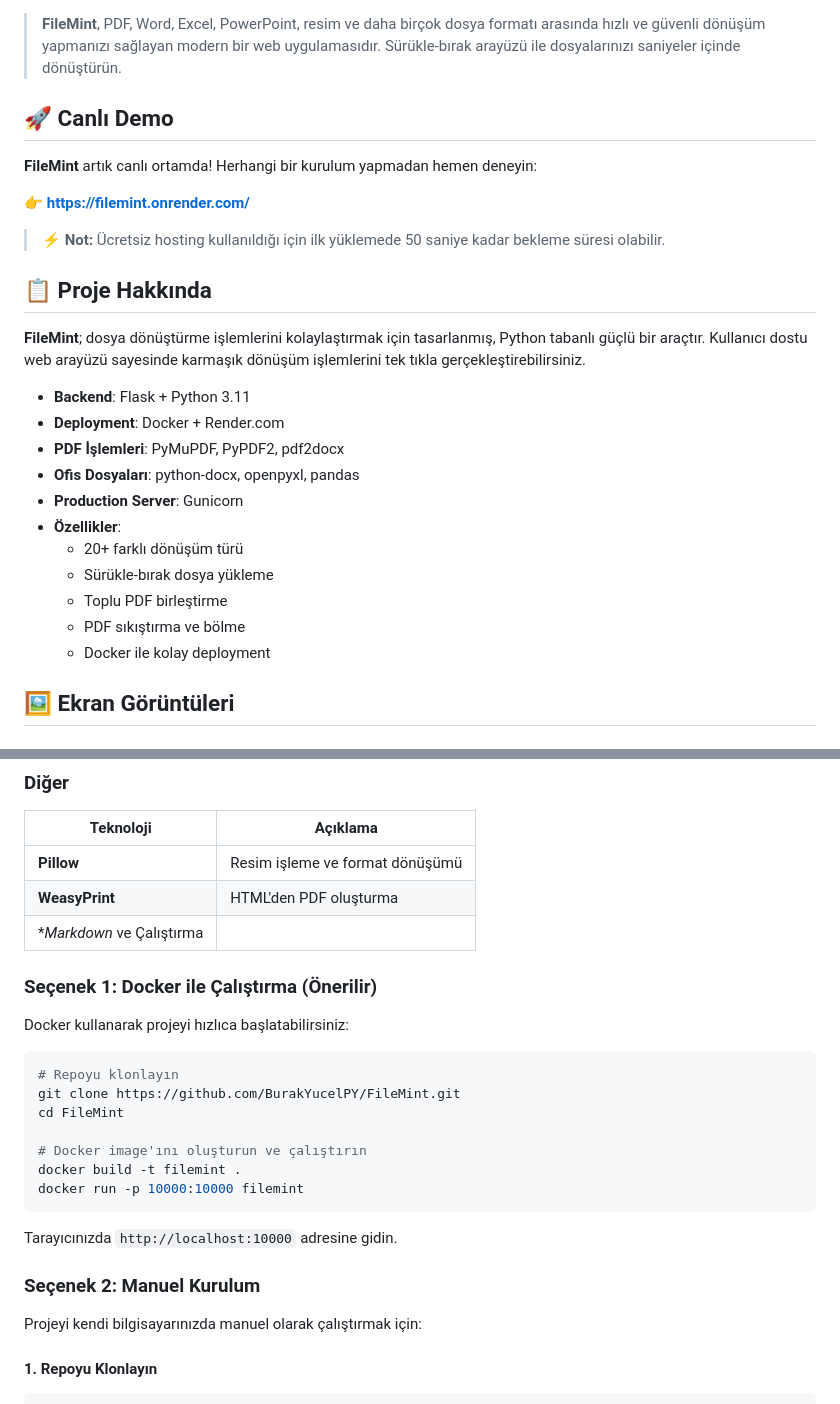
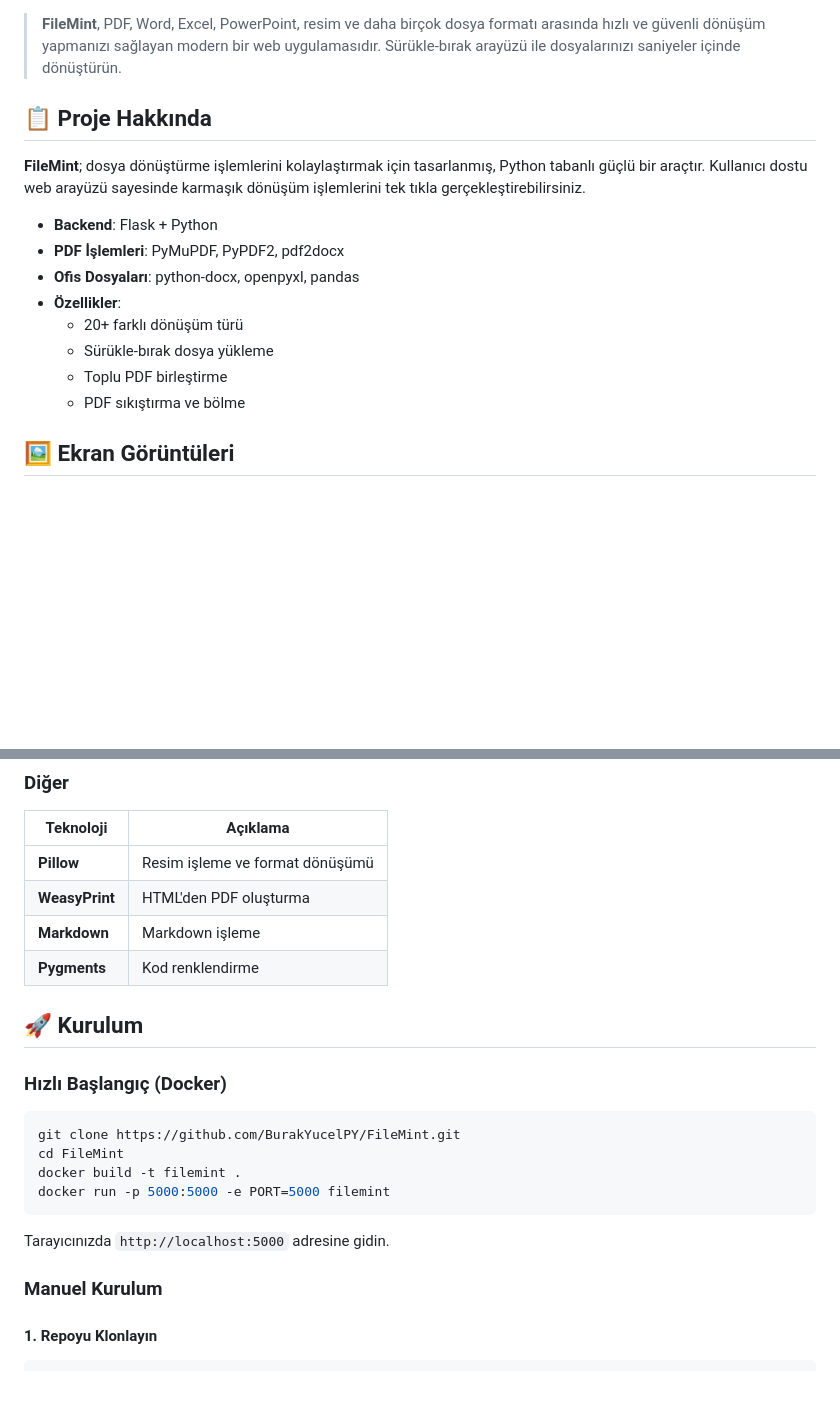
Before and after one commit to BurakYucelPY/FileMint, a Markdown page: README.md, 2 parts joined by grey strips. Drawn GitHub-style; blank space fills up the shorter version.

````diff
--- a/README.md
+++ b/README.md
@@ -20,29 +26,18 @@
 
 > **FileMint**, PDF, Word, Excel, PowerPoint, resim ve daha birçok dosya formatı arasında hızlı ve güvenli dönüşüm yapmanızı sağlayan modern bir web uygulamasıdır. Sürükle-bırak arayüzü ile dosyalarınızı saniyeler içinde dönüştürün.
 
-## 🚀 Canlı Demo
-
-**FileMint** artık canlı ortamda! Herhangi bir kurulum yapmadan hemen deneyin:
-
-👉 **[https://filemint.onrender.com/](https://filemint.onrender.com/)**
-
-> ⚡ **Not:** Ücretsiz hosting kullanıldığı için ilk yüklemede 50 saniye kadar bekleme süresi olabilir.
-
 ## 📋 Proje Hakkında
 
 **FileMint**; dosya dönüştürme işlemlerini kolaylaştırmak için tasarlanmış, Python tabanlı güçlü bir araçtır. Kullanıcı dostu web arayüzü sayesinde karmaşık dönüşüm işlemlerini tek tıkla gerçekleştirebilirsiniz.
 
-- **Backend**: Flask + Python 3.11
-- **Deployment**: Docker + Render.com
+- **Backend**: Flask + Python
 - **PDF İşlemleri**: PyMuPDF, PyPDF2, pdf2docx
 - **Ofis Dosyaları**: python-docx, openpyxl, pandas
-- **Production Server**: Gunicorn
 - **Özellikler**:
   - 20+ farklı dönüşüm türü
   - Sürükle-bırak dosya yükleme
   - Toplu PDF birleştirme
   - PDF sıkıştırma ve bölme
-  - Docker ile kolay deployment
 
 ## 🖼️ Ekran Görüntüleri
 
@@ -142,27 +137,23 @@ Sürükle-bırak özellikli dosya yükleme alanı ile dosyalarınızı kolayca d
 |-----------|----------|
 | **Pillow** | Resim işleme ve format dönüşümü |
 | **WeasyPrint** | HTML'den PDF oluşturma |
-| **Markdown* ve Çalıştırma
+| **Markdown** | Markdown işleme |
+| **Pygments** | Kod renklendirme |
 
-### Seçenek 1: Docker ile Çalıştırma (Önerilir)
+## 🚀 Kurulum
 
-Docker kullanarak projeyi hızlıca başlatabilirsiniz:
+### Hızlı Başlangıç (Docker)
 
 ```bash
-# Repoyu klonlayın
 git clone https://github.com/BurakYucelPY/FileMint.git
 cd FileMint
-
-# Docker image'ını oluşturun ve çalıştırın
 docker build -t filemint .
-docker run -p 10000:10000 filemint
+docker run -p 5000:5000 -e PORT=5000 filemint
 ```
 
-Tarayıcınızda `http://localhost:10000` adresine gidin.
+Tarayıcınızda `http://localhost:5000` adresine gidin.
 
-### Seçenek 2: Manuel Kurulum
-
-Projeyi kendi bilgisayarınızda manuel olarak çalıştırmak için:
+### Manuel Kurulum
 
 #### 1. Repoyu Klonlayın
 ```bash
````
Also changed, not shown: other parts of README.md (+21 -42 lines).
